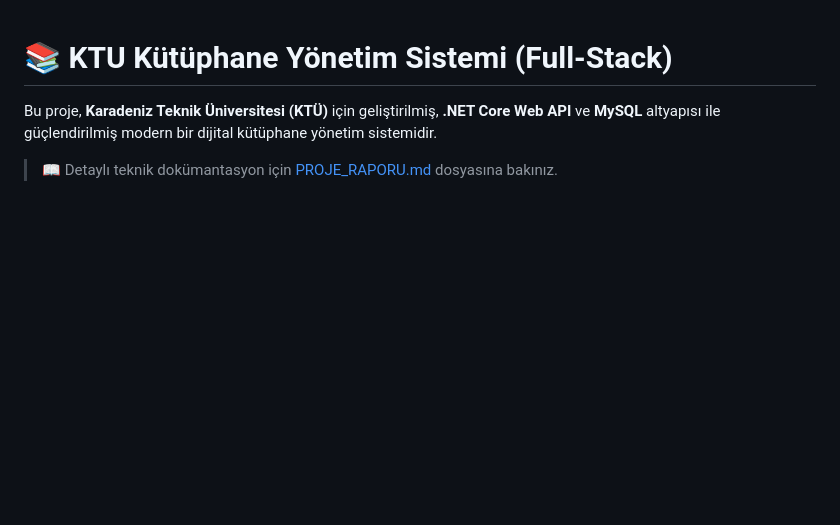
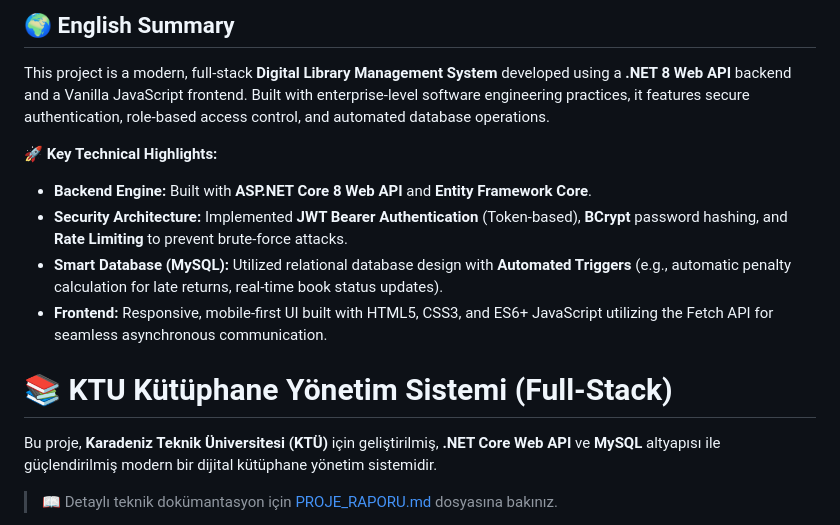
Before and after one commit to Tizhqy/kutuphane_proje, a Markdown page: README.md, the part around the change. Rendered like a GitHub page; blank space fills up the shorter version.

Commit message:
Enhance README with project overview and features
Added English summary and key technical highlights for the Digital Library Management System.

```diff
--- a/README.md
+++ b/README.md
@@ -1,3 +1,13 @@
+## 🌍 English Summary
+
+This project is a modern, full-stack **Digital Library Management System** developed using a **.NET 8 Web API** backend and a Vanilla JavaScript frontend. Built with enterprise-level software engineering practices, it features secure authentication, role-based access control, and automated database operations.
+
+**🚀 Key Technical Highlights:**
+* **Backend Engine:** Built with **ASP.NET Core 8 Web API** and **Entity Framework Core**.
+* **Security Architecture:** Implemented **JWT Bearer Authentication** (Token-based), **BCrypt** password hashing, and **Rate Limiting** to prevent brute-force attacks.
+* **Smart Database (MySQL):** Utilized relational database design with **Automated Triggers** (e.g., automatic penalty calculation for late returns, real-time book status updates).
+* **Frontend:** Responsive, mobile-first UI built with HTML5, CSS3, and ES6+ JavaScript utilizing the Fetch API for seamless asynchronous communication.
+
 # 📚 KTU Kütüphane Yönetim Sistemi (Full-Stack)
 
 Bu proje, **Karadeniz Teknik Üniversitesi (KTÜ)** için geliştirilmiş, **.NET Core Web API** ve **MySQL** altyapısı ile güçlendirilmiş modern bir dijital kütüphane yönetim sistemidir.
```
